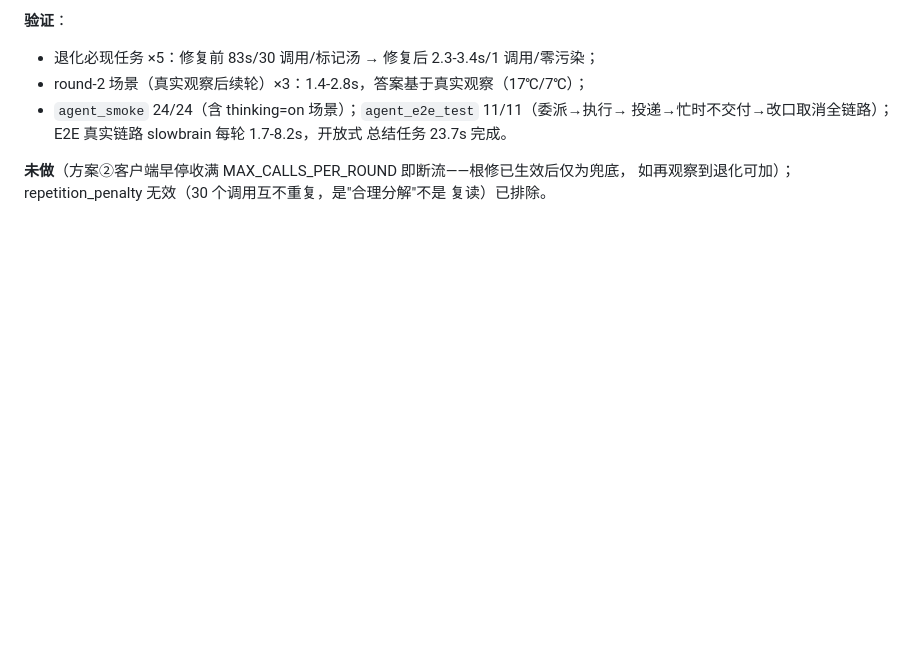
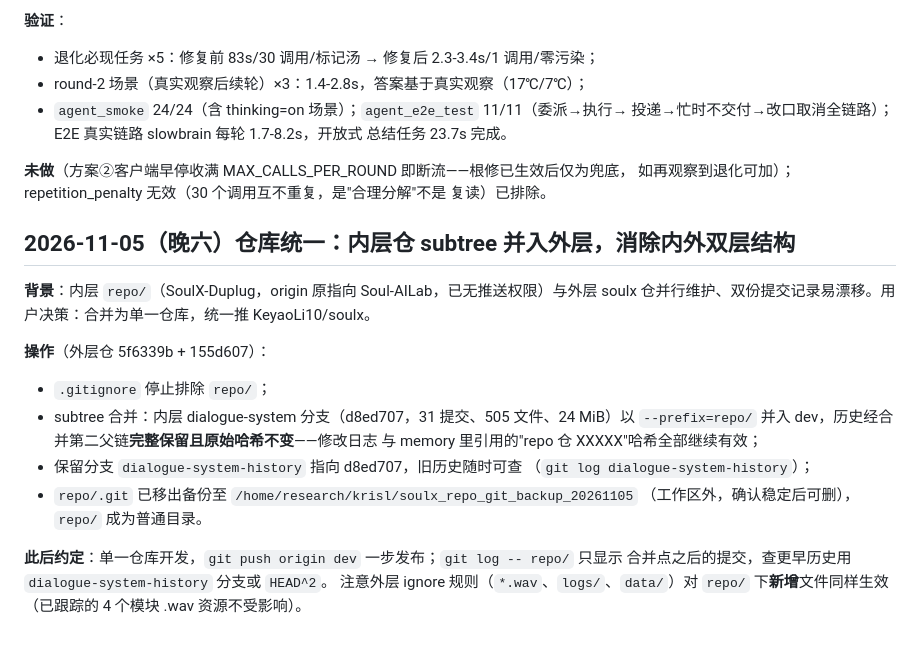
Before and after one commit to KeyaoLi10/soulx, a Markdown page: docs/修改日志.md, the part around the change. Drawn GitHub-style; blank space fills up the shorter version.

Commit message:
仓库统一记录：内层仓 subtree 并入，单一仓库推 origin
Co-Authored-By: Claude Code <no-reply@anthropic.com>

```diff
--- a/docs/修改日志.md
+++ b/docs/修改日志.md
@@ -3019,3 +3019,24 @@ assistant 轮（又一个 tool_call）、再编 user 轮……自增强直到 ma
 **未做**（方案②客户端早停收满 MAX_CALLS_PER_ROUND 即断流——根修已生效后仅为兜底，
 如再观察到退化可加）；repetition_penalty 无效（30 个调用互不重复，是"合理分解"不是
 复读）已排除。
+
+## 2026-11-05（晚六）仓库统一：内层仓 subtree 并入外层，消除内外双层结构
+
+**背景**：内层 `repo/`（SoulX-Duplug，origin 原指向 Soul-AILab，已无推送权限）与外层
+soulx 仓并行维护、双份提交记录易漂移。用户决策：合并为单一仓库，统一推
+KeyaoLi10/soulx。
+
+**操作**（外层仓 5f6339b + 155d607）：
+- `.gitignore` 停止排除 `repo/`；
+- subtree 合并：内层 dialogue-system 分支（d8ed707，31 提交、505 文件、24 MiB）以
+  `--prefix=repo/` 并入 dev，历史经合并第二父链**完整保留且原始哈希不变**——修改日志
+  与 memory 里引用的"repo 仓 XXXXX"哈希全部继续有效；
+- 保留分支 `dialogue-system-history` 指向 d8ed707，旧历史随时可查
+  （`git log dialogue-system-history`）；
+- `repo/.git` 已移出备份至 `/home/research/krisl/soulx_repo_git_backup_20261105`
+  （工作区外，确认稳定后可删），`repo/` 成为普通目录。
+
+**此后约定**：单一仓库开发，`git push origin dev` 一步发布；`git log -- repo/` 只显示
+合并点之后的提交，查更早历史用 `dialogue-system-history` 分支或 `HEAD^2`。
+注意外层 ignore 规则（`*.wav`、`logs/`、`data/`）对 `repo/` 下**新增**文件同样生效
+（已跟踪的 4 个模块 .wav 资源不受影响）。
```
